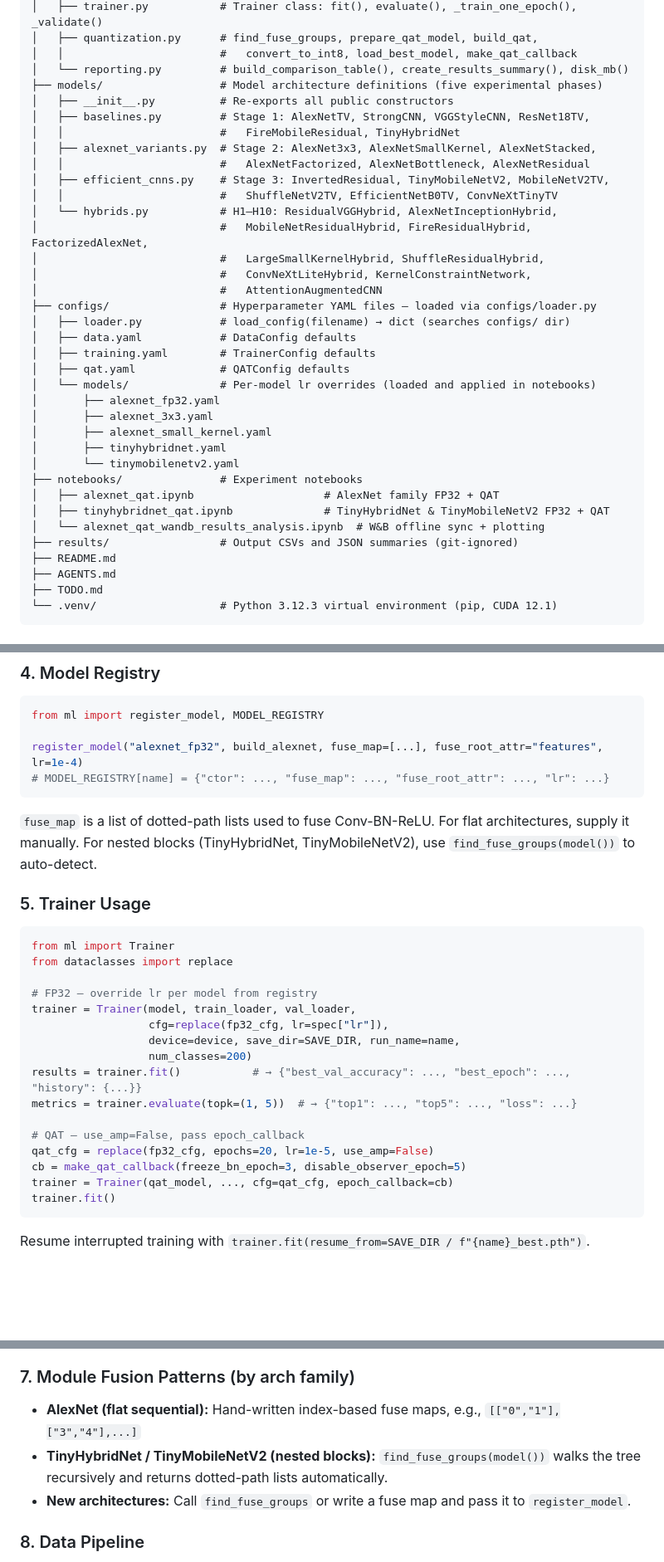
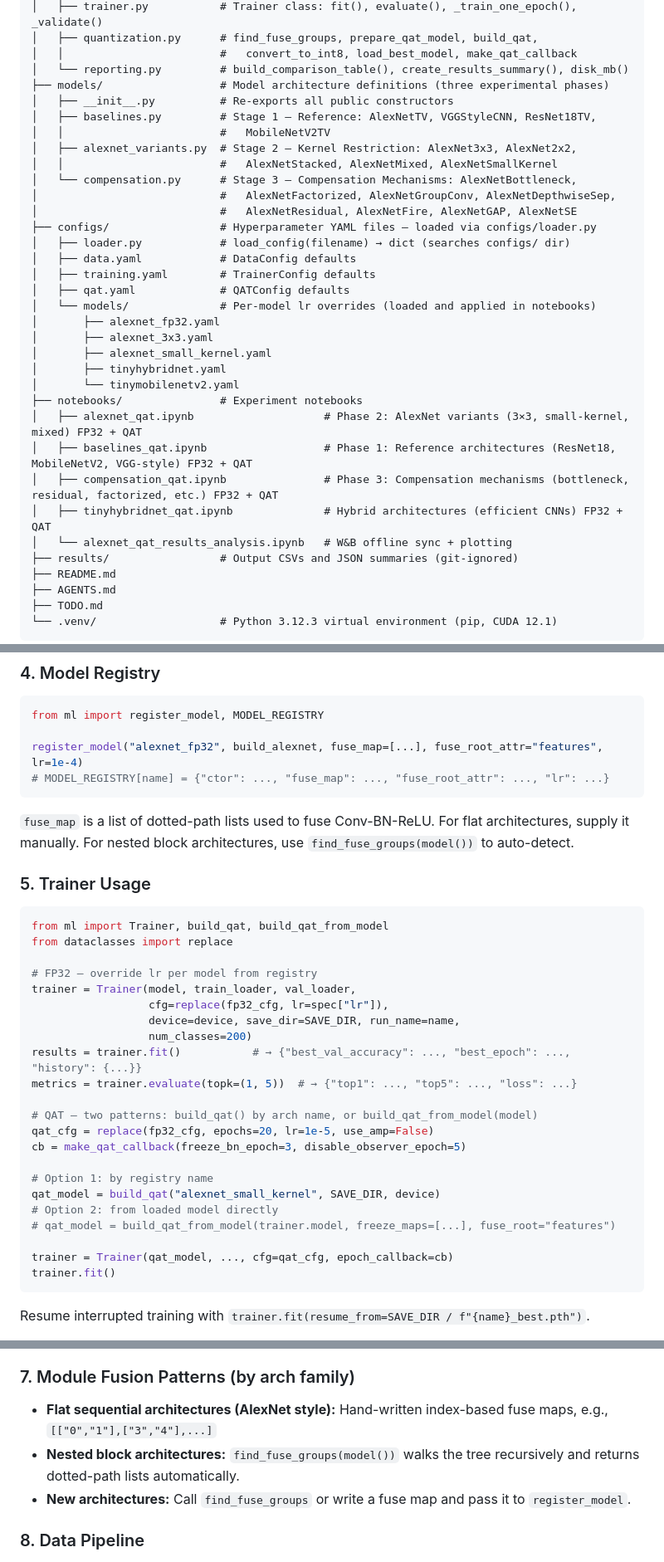
Before and after one commit to RafaelSdeS/dnn_study, a Markdown page: CLAUDE.md, 3 parts joined by grey strips. Shown at 83% size. Rendered like a GitHub page; blank space fills up the shorter version.

````diff
--- a/CLAUDE.md
+++ b/CLAUDE.md
@@ -50,19 +50,15 @@ alexnet_rafael/
 │   ├── quantization.py      # find_fuse_groups, prepare_qat_model, build_qat,
 │   │                        #   convert_to_int8, load_best_model, make_qat_callback
 │   └── reporting.py         # build_comparison_table(), create_results_summary(), disk_mb()
-├── models/                  # Model architecture definitions (five experimental phases)
+├── models/                  # Model architecture definitions (three experimental phases)
 │   ├── __init__.py          # Re-exports all public constructors
-│   ├── baselines.py         # Stage 1: AlexNetTV, StrongCNN, VGGStyleCNN, ResNet18TV,
-│   │                        #   FireMobileResidual, TinyHybridNet
-│   ├── alexnet_variants.py  # Stage 2: AlexNet3x3, AlexNetSmallKernel, AlexNetStacked,
-│   │                        #   AlexNetFactorized, AlexNetBottleneck, AlexNetResidual
-│   ├── efficient_cnns.py    # Stage 3: InvertedResidual, TinyMobileNetV2, MobileNetV2TV,
-│   │                        #   ShuffleNetV2TV, EfficientNetB0TV, ConvNeXtTinyTV
-│   └── hybrids.py           # H1–H10: ResidualVGGHybrid, AlexNetInceptionHybrid,
-│                            #   MobileNetResidualHybrid, FireResidualHybrid, FactorizedAlexNet,
-│                            #   LargeSmallKernelHybrid, ShuffleResidualHybrid,
-│                            #   ConvNeXtLiteHybrid, KernelConstraintNetwork,
-│                            #   AttentionAugmentedCNN
+│   ├── baselines.py         # Stage 1 — Reference: AlexNetTV, VGGStyleCNN, ResNet18TV,
+│   │                        #   MobileNetV2TV
+│   ├── alexnet_variants.py  # Stage 2 — Kernel Restriction: AlexNet3x3, AlexNet2x2,
+│   │                        #   AlexNetStacked, AlexNetMixed, AlexNetSmallKernel
+│   └── compensation.py      # Stage 3 — Compensation Mechanisms: AlexNetBottleneck,
+│                            #   AlexNetFactorized, AlexNetGroupConv, AlexNetDepthwiseSep,
+│                            #   AlexNetResidual, AlexNetFire, AlexNetGAP, AlexNetSE
 ├── configs/                 # Hyperparameter YAML files — loaded via configs/loader.py
 │   ├── loader.py            # load_config(filename) → dict (searches configs/ dir)
 │   ├── data.yaml            # DataConfig defaults
@@ -75,9 +71,11 @@ alexnet_rafael/
 │       ├── tinyhybridnet.yaml
 │       └── tinymobilenetv2.yaml
 ├── notebooks/               # Experiment notebooks
-│   ├── alexnet_qat.ipynb                    # AlexNet family FP32 + QAT
-│   ├── tinyhybridnet_qat.ipynb              # TinyHybridNet & TinyMobileNetV2 FP32 + QAT
-│   └── alexnet_qat_wandb_results_analysis.ipynb  # W&B offline sync + plotting
+│   ├── alexnet_qat.ipynb                    # Phase 2: AlexNet variants (3×3, small-kernel, mixed) FP32 + QAT
+│   ├── baselines_qat.ipynb                  # Phase 1: Reference architectures (ResNet18, MobileNetV2, VGG-style) FP32 + QAT
+│   ├── compensation_qat.ipynb               # Phase 3: Compensation mechanisms (bottleneck, residual, factorized, etc.) FP32 + QAT
+│   ├── tinyhybridnet_qat.ipynb              # Hybrid architectures (efficient CNNs) FP32 + QAT
+│   └── alexnet_qat_results_analysis.ipynb   # W&B offline sync + plotting
 ├── results/                 # Output CSVs and JSON summaries (git-ignored)
 ├── README.md
 ├── AGENTS.md
@@ -164,12 +162,12 @@ register_model("alexnet_fp32", build_alexnet, fuse_map=[...], fuse_root_attr="fe
 # MODEL_REGISTRY[name] = {"ctor": ..., "fuse_map": ..., "fuse_root_attr": ..., "lr": ...}
 ```
 
-`fuse_map` is a list of dotted-path lists used to fuse Conv-BN-ReLU. For flat architectures, supply it manually. For nested blocks (TinyHybridNet, TinyMobileNetV2), use `find_fuse_groups(model())` to auto-detect.
+`fuse_map` is a list of dotted-path lists used to fuse Conv-BN-ReLU. For flat architectures, supply it manually. For nested block architectures, use `find_fuse_groups(model())` to auto-detect.
 
 ### 5. Trainer Usage
 
 ```python
-from ml import Trainer
+from ml import Trainer, build_qat, build_qat_from_model
 from dataclasses import replace
 
 # FP32 — override lr per model from registry
@@ -180,9 +178,15 @@ trainer = Trainer(model, train_loader, val_loader,
 results = trainer.fit()           # → {"best_val_accuracy": ..., "best_epoch": ..., "history": {...}}
 metrics = trainer.evaluate(topk=(1, 5))  # → {"top1": ..., "top5": ..., "loss": ...}
 
-# QAT — use_amp=False, pass epoch_callback
+# QAT — two patterns: build_qat() by arch name, or build_qat_from_model(model)
 qat_cfg = replace(fp32_cfg, epochs=20, lr=1e-5, use_amp=False)
 cb = make_qat_callback(freeze_bn_epoch=3, disable_observer_epoch=5)
+
+# Option 1: by registry name
+qat_model = build_qat("alexnet_small_kernel", SAVE_DIR, device)
+# Option 2: from loaded model directly
+# qat_model = build_qat_from_model(trainer.model, freeze_maps=[...], fuse_root="features")
+
 trainer = Trainer(qat_model, ..., cfg=qat_cfg, epoch_callback=cb)
 trainer.fit()
 ```
@@ -200,8 +204,8 @@ Skip/resume logic lives in the notebook loop — not hidden inside a wrapper fun
 
 ### 7. Module Fusion Patterns (by arch family)
 
-- **AlexNet (flat sequential):** Hand-written index-based fuse maps, e.g., `[["0","1"],["3","4"],...]`
-- **TinyHybridNet / TinyMobileNetV2 (nested blocks):** `find_fuse_groups(model())` walks the tree recursively and returns dotted-path lists automatically.
+- **Flat sequential architectures (AlexNet style):** Hand-written index-based fuse maps, e.g., `[["0","1"],["3","4"],...]`
+- **Nested block architectures:** `find_fuse_groups(model())` walks the tree recursively and returns dotted-path lists automatically.
 - **New architectures:** Call `find_fuse_groups` or write a fuse map and pass it to `register_model`.
 
 ### 8. Data Pipeline
````
Also changed, not shown: other parts of CLAUDE.md (+9 -9 lines), TODO.md (+4 -0 lines).
